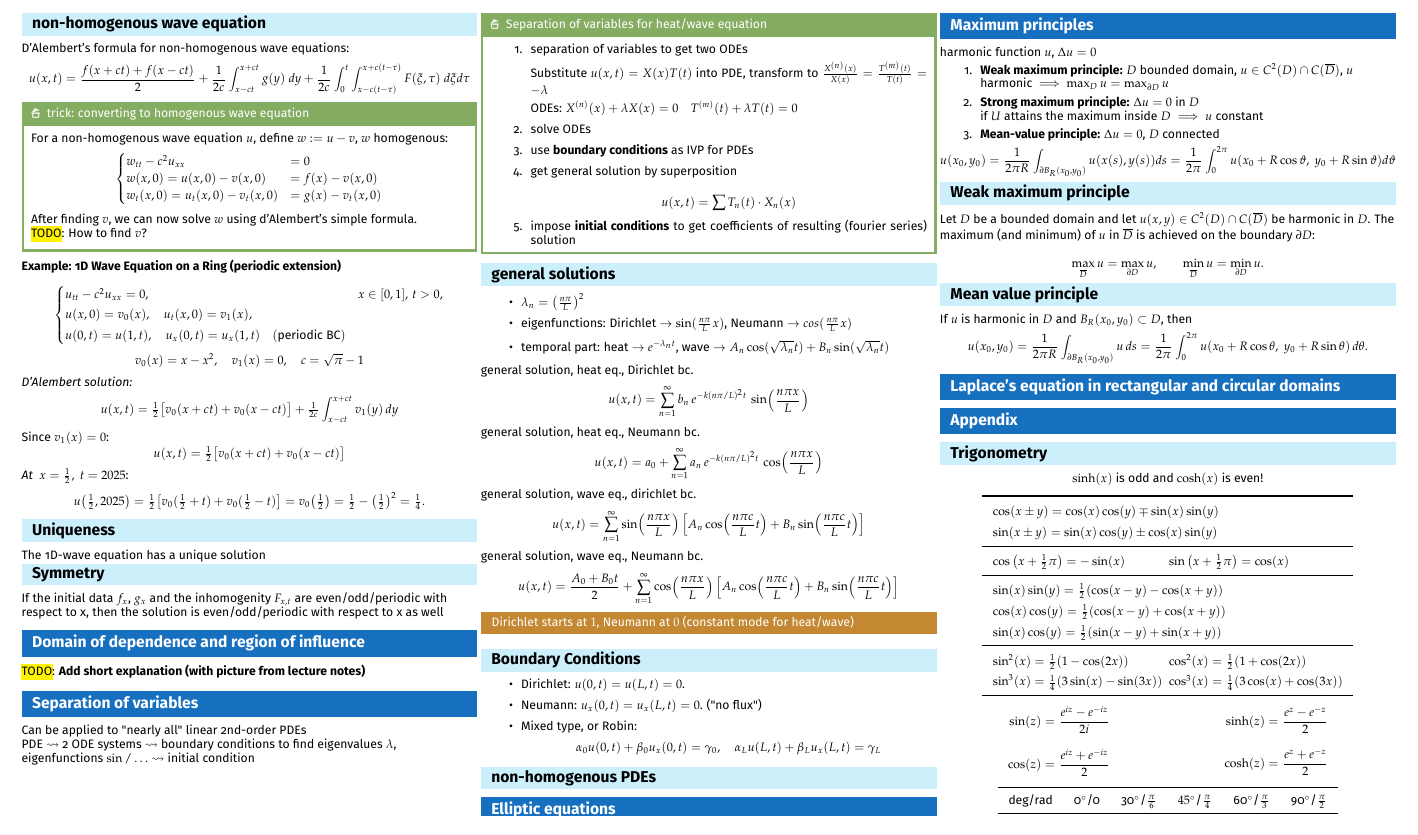
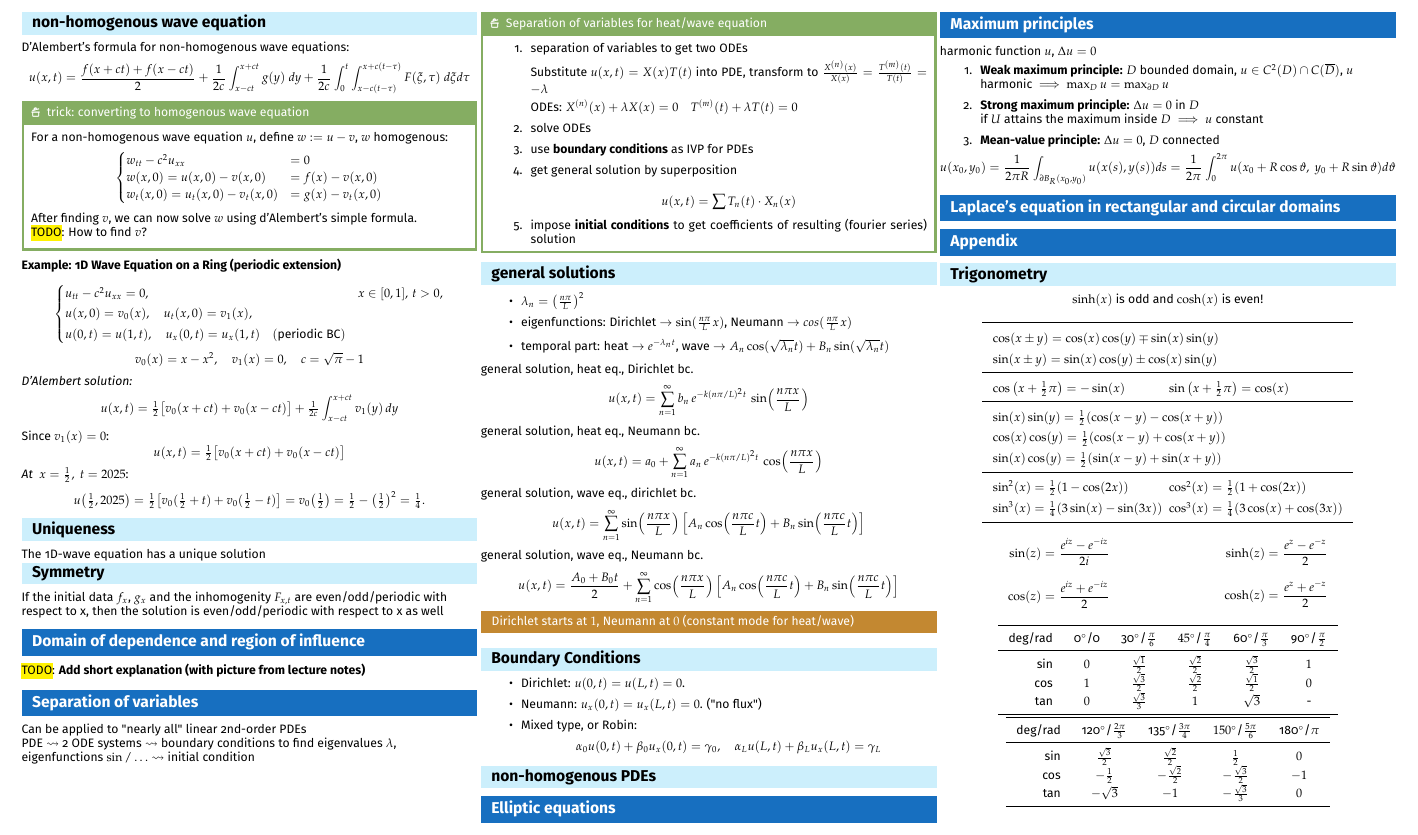
Before and after one commit to kepler-69c/analysis3_cheatsheet, a LaTeX document (main.tex, which reads content/summary.tex): part of page 2 of 3, cut so that both start at the same text. Compiled offline with pdfLaTeX.

Commit message:
removed mvp and wmp again, because i see it's already added

```diff
--- a/content/summary.tex
+++ b/content/summary.tex
@@ -397,26 +397,6 @@ $$
 u(x_0,y_0) = \frac{1}{2\pi R}\int_{\partial B_R(x_0,y_0)} u(x(s),y(s))ds = \frac{1}{2\pi}\int_0^{2\pi} u(x_0+R\cos\vartheta,\ y_0+R\sin\vartheta) d\vartheta
 $$
 
-\subsection{Weak maximum principle}
-Let $D$ be a bounded domain and let $u(x,y) \in C^2(D)\cap C(\overline{D})$
-be harmonic in $D$. The maximum (and minimum) of $u$ in $\overline{D}$
-is achieved on the boundary $\partial D$:
-
-\[
-\max_{\overline{D}} u = \max_{\partial D} u,
-\qquad
-\min_{\overline{D}} u = \min_{\partial D} u.
-\]
-
-\subsection{Mean value principle}
-If $u$ is harmonic in $D$ and $B_R(x_0,y_0)\subset D$, then
-\[
-u(x_0,y_0)
-= \frac{1}{2\pi R} \int_{\partial B_R(x_0,y_0)} u\,ds
-= \frac{1}{2\pi} \int_0^{2\pi}
-u(x_0 + R\cos\theta,\; y_0 + R\sin\theta)\, d\theta .
-\]
-
 
 \section{Laplace's equation in rectangular and circular domains}
 
```
